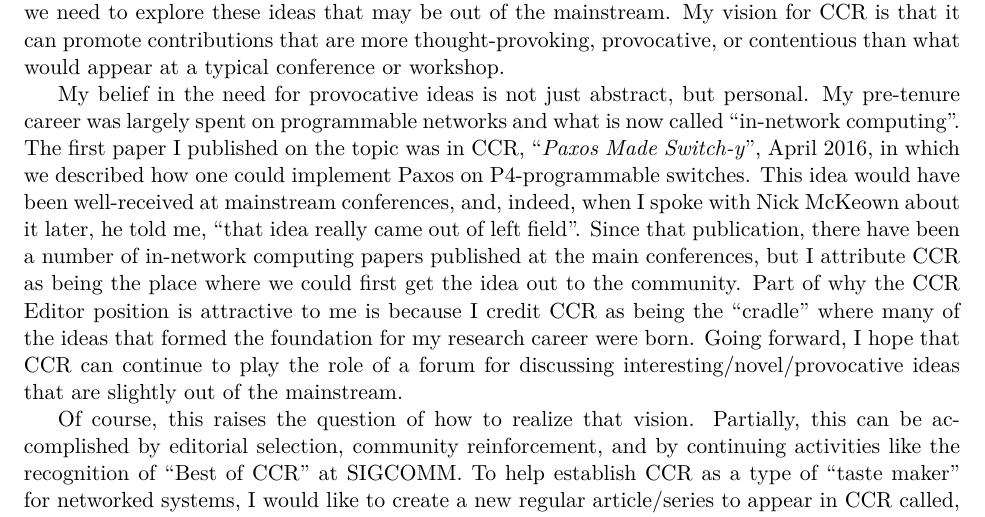
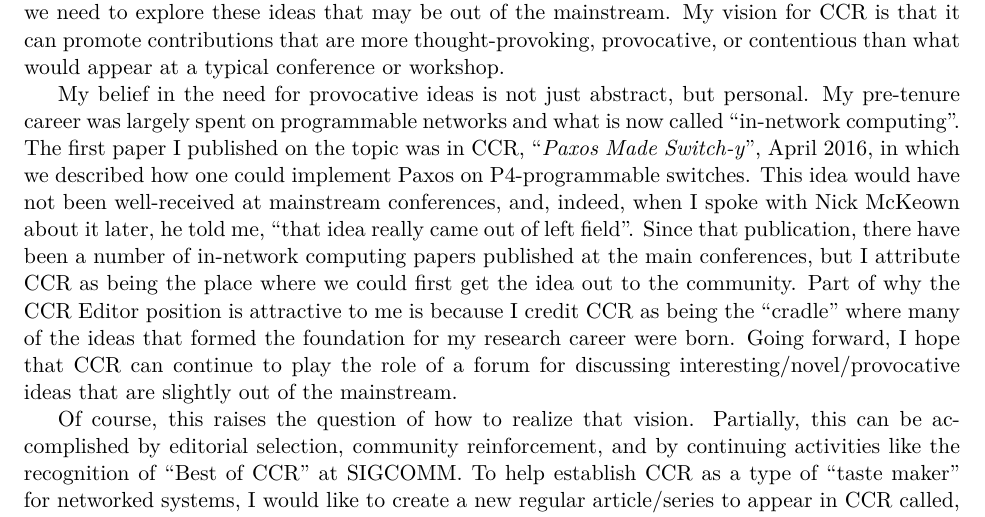
Before and after one commit to robertsoule/ccr-editor, a LaTeX document (text/main.tex): part of the page, cut so that both start at the same text. Compiled offline with XeLaTeX.

Commit message:
checkpoint

```diff
--- a/text/main.tex
+++ b/text/main.tex
@@ -27,7 +27,7 @@ SIGCOMM CCR holds a unique place among ACM and SIGCOMM publication venues due to
 
 Within the networking research community, there is currently a strong focus on practicality and operational experience, as opposed to pushing bold new ideas that may not be readily deployable or fully validated. If we are to grow as a research community and continue to push boundaries, we need to explore these ideas that may be out of the mainstream. My vision for CCR is that it can promote contributions that are more thought-provoking, provocative, or contentious than what would appear at a typical conference or workshop.
 
-My belief in the need for provocative ideas is not just abstract, but personal. My pre-tenure career was largely spent on programmable networks and what is now called ``in-network computing". The first paper I published on the topic was in CCR, ``\emph{Paxos Made Switch-y}", April 2016, in which we described how one could implement Paxos on P4-programmable switches. This idea would have been well-received at mainstream conferences, and, indeed, when I spoke with Nick McKeown about it later, he told me, ``that idea really came out of left field". Since that publication, there have been a number of in-network computing papers published at the main conferences, but I attribute CCR as being the place where we could first get the idea out to the community. Part of why the CCR Editor position is attractive to me is because I credit CCR as being the “cradle” where many of the ideas that formed the foundation for my research career were born. Going forward, I hope that CCR can continue to play the role of a forum for discussing interesting/novel/provocative ideas that are slightly out of the mainstream.
+My belief in the need for provocative ideas is not just abstract, but personal. My pre-tenure career was largely spent on programmable networks and what is now called ``in-network computing". The first paper I published on the topic was in CCR, ``\emph{Paxos Made Switch-y}", April 2016, in which we described how one could implement Paxos on P4-programmable switches. This idea would have not been well-received at mainstream conferences, and, indeed, when I spoke with Nick McKeown about it later, he told me, ``that idea really came out of left field". Since that publication, there have been a number of in-network computing papers published at the main conferences, but I attribute CCR as being the place where we could first get the idea out to the community. Part of why the CCR Editor position is attractive to me is because I credit CCR as being the “cradle” where many of the ideas that formed the foundation for my research career were born. Going forward, I hope that CCR can continue to play the role of a forum for discussing interesting/novel/provocative ideas that are slightly out of the mainstream.
 
 Of course, this raises the question of how to realize that vision. Partially, this can be accomplished by editorial selection, community reinforcement, and by continuing activities like the recognition of “Best of CCR” at SIGCOMM. To help establish CCR as a type of  “taste maker” for networked systems, I would like to create a new regular article/series to appear in CCR called, “What are you reading?”. For each CCR issue, I would ask a prominent networking researcher to identify a recent or historical paper that they found particularly interesting or thought provoking, and write a paragraph or two on what they found stimulating. I believe that highlighting such papers would inspire others in the community to pursue ambitious ideas. Additionally, I think CCR likely faces problems in finding reviewers for articles. Many people prefer reviewing for conference PCs rather than journals due to increased visibility. To help make reviewing for CCR more attractive, I would like to establish a reviewer PC with committee members’ names prominently displayed on the CCR website. These reviewers would agree to serve as reviewers for some period of time (say, 6 months) under the understanding that they could be called upon to review a period within that time period, depending on workload.
 
```
Also changed, not shown: questions.txt (+1 -0 lines).
